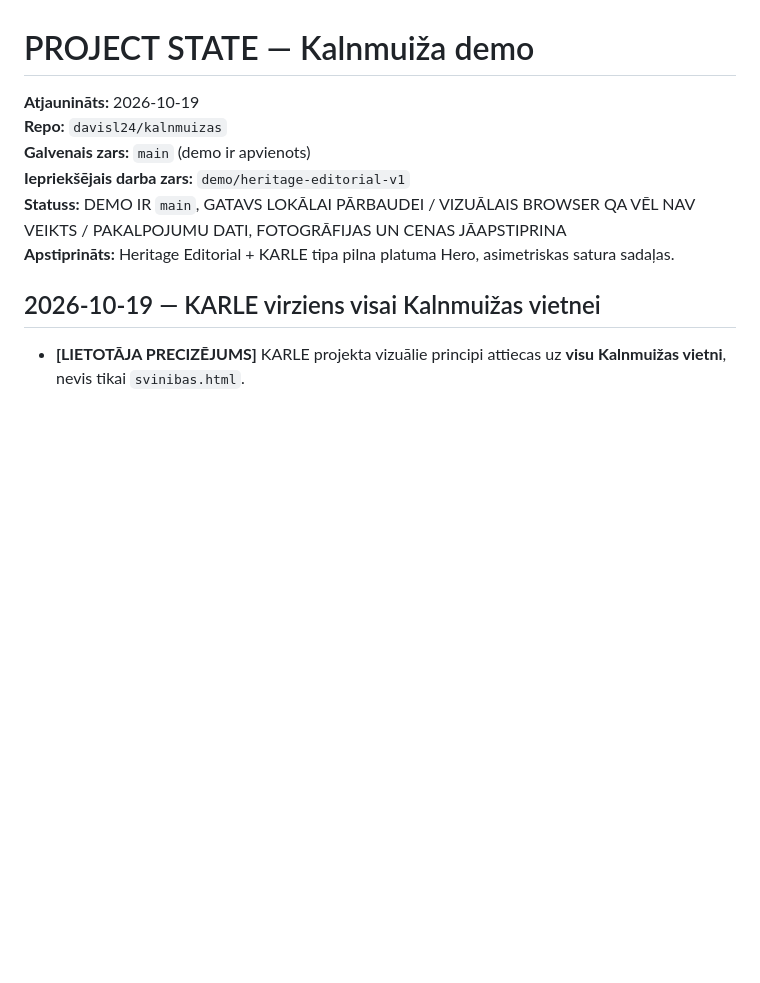
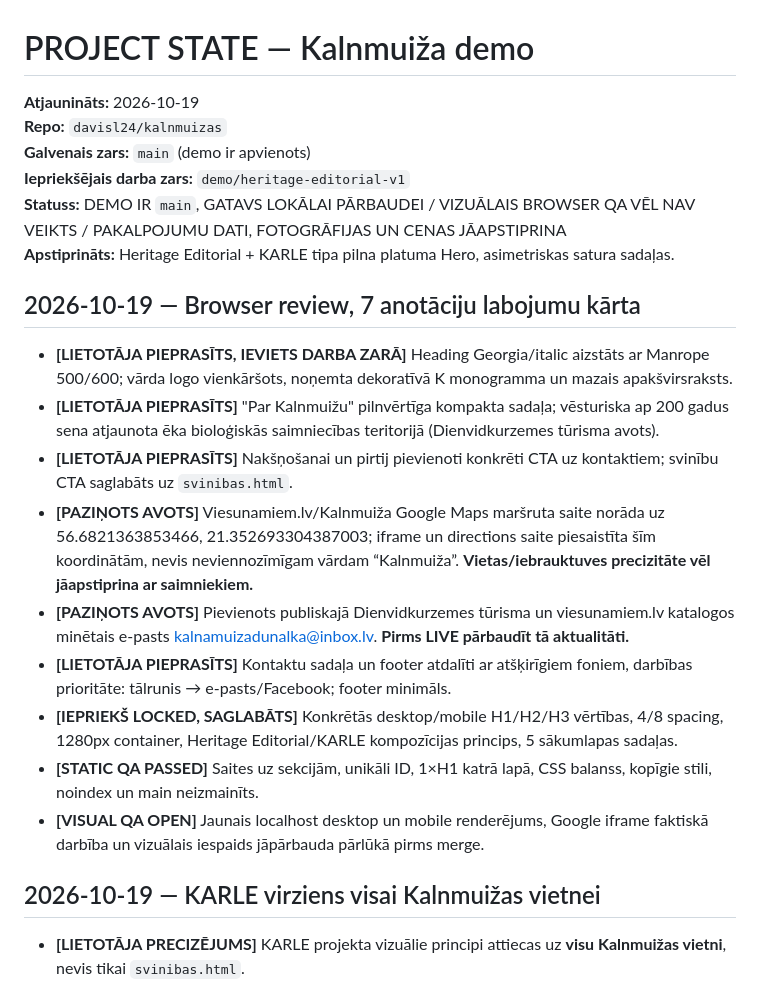
Before and after one commit to davisl24/kalnmuizas, a Markdown page: PROJECT_STATE.md, the part around the change. Drawn GitHub-style; blank space fills up the shorter version.

Commit message:
docs: log seven visual feedback changes, verified locator source and QA gate

```diff
--- a/PROJECT_STATE.md
+++ b/PROJECT_STATE.md
@@ -6,6 +6,17 @@
 **Iepriekšējais darba zars:** `demo/heritage-editorial-v1`
 **Statuss:** DEMO IR `main`, GATAVS LOKĀLAI PĀRBAUDEI / VIZUĀLAIS BROWSER QA VĒL NAV VEIKTS / PAKALPOJUMU DATI, FOTOGRĀFIJAS UN CENAS JĀAPSTIPRINA
 **Apstiprināts:** Heritage Editorial + KARLE tipa pilna platuma Hero, asimetriskas satura sadaļas.
+
+## 2026-10-19 — Browser review, 7 anotāciju labojumu kārta
+- **[LIETOTĀJA PIEPRASĪTS, IEVIETS DARBA ZARĀ]** Heading Georgia/italic aizstāts ar Manrope 500/600; vārda logo vienkāršots, noņemta dekoratīvā K monogramma un mazais apakšvirsraksts.
+- **[LIETOTĀJA PIEPRASĪTS]** "Par Kalnmuižu" pilnvērtīga kompakta sadaļa; vēsturiska ap 200 gadus sena atjaunota ēka bioloģiskās saimniecības teritorijā (Dienvidkurzemes tūrisma avots).
+- **[LIETOTĀJA PIEPRASĪTS]** Nakšņošanai un pirtij pievienoti konkrēti CTA uz kontaktiem; svinību CTA saglabāts uz `svinibas.html`.
+- **[PAZIŅOTS AVOTS]** Viesunamiem.lv/Kalnmuiža Google Maps maršruta saite norāda uz 56.6821363853466, 21.352693304387003; iframe un directions saite piesaistīta šīm koordinātām, nevis neviennozīmīgam vārdam “Kalnmuiža”. **Vietas/iebrauktuves precizitāte vēl jāapstiprina ar saimniekiem.**
+- **[PAZIŅOTS AVOTS]** Pievienots publiskajā Dienvidkurzemes tūrisma un viesunamiem.lv katalogos minētais e-pasts kalnamuizadunalka@inbox.lv. **Pirms LIVE pārbaudīt tā aktualitāti.**
+- **[LIETOTĀJA PIEPRASĪTS]** Kontaktu sadaļa un footer atdalīti ar atšķirīgiem foniem, darbības prioritāte: tālrunis → e-pasts/Facebook; footer minimāls.
+- **[IEPRIEKŠ LOCKED, SAGLABĀTS]** Konkrētās desktop/mobile H1/H2/H3 vērtības, 4/8 spacing, 1280px container, Heritage Editorial/KARLE kompozīcijas princips, 5 sākumlapas sadaļas.
+- **[STATIC QA PASSED]** Saites uz sekcijām, unikāli ID, 1×H1 katrā lapā, CSS balanss, kopīgie stili, noindex un main neizmainīts.
+- **[VISUAL QA OPEN]** Jaunais localhost desktop un mobile renderējums, Google iframe faktiskā darbība un vizuālais iespaids jāpārbauda pārlūkā pirms merge.
 
 ## 2026-10-19 — KARLE virziens visai Kalnmuižas vietnei
 - **[LIETOTĀJA PRECIZĒJUMS]** KARLE projekta vizuālie principi attiecas uz **visu Kalnmuižas vietni**, nevis tikai `svinibas.html`.
```
